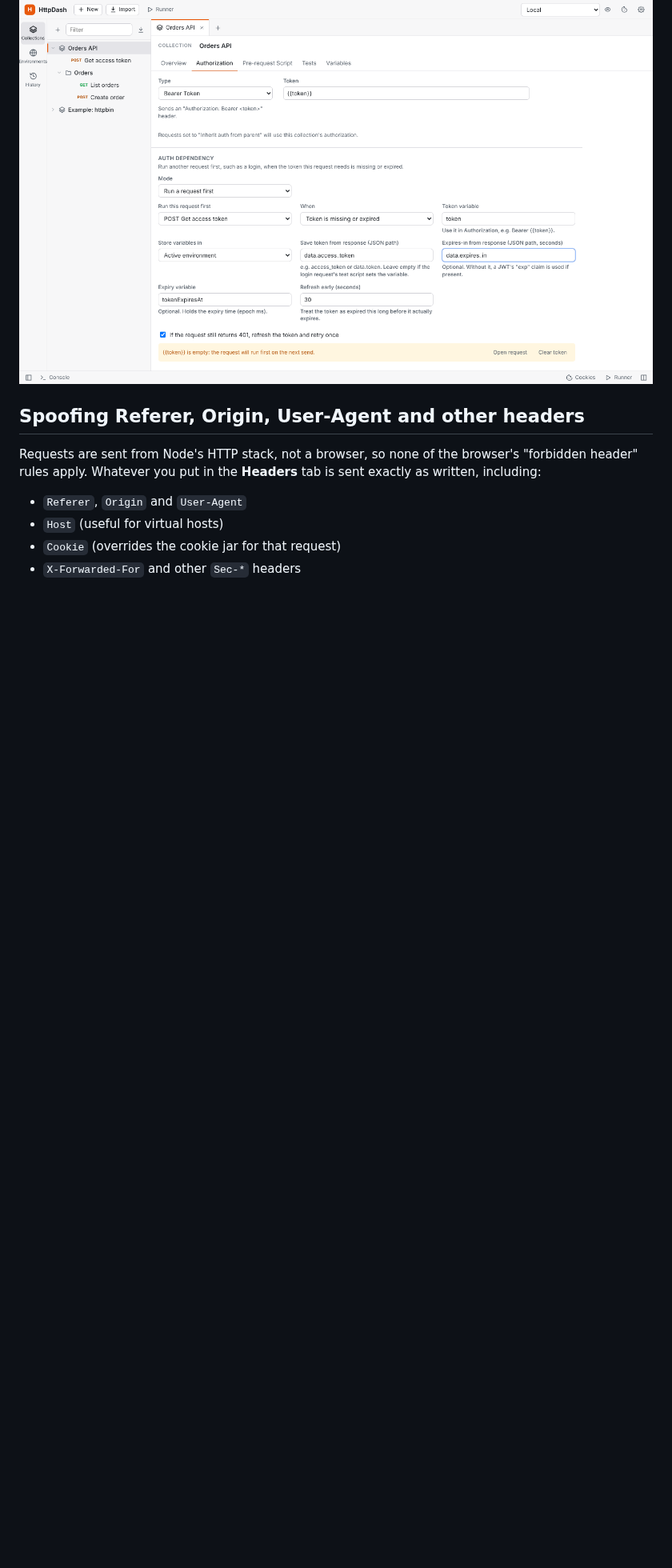
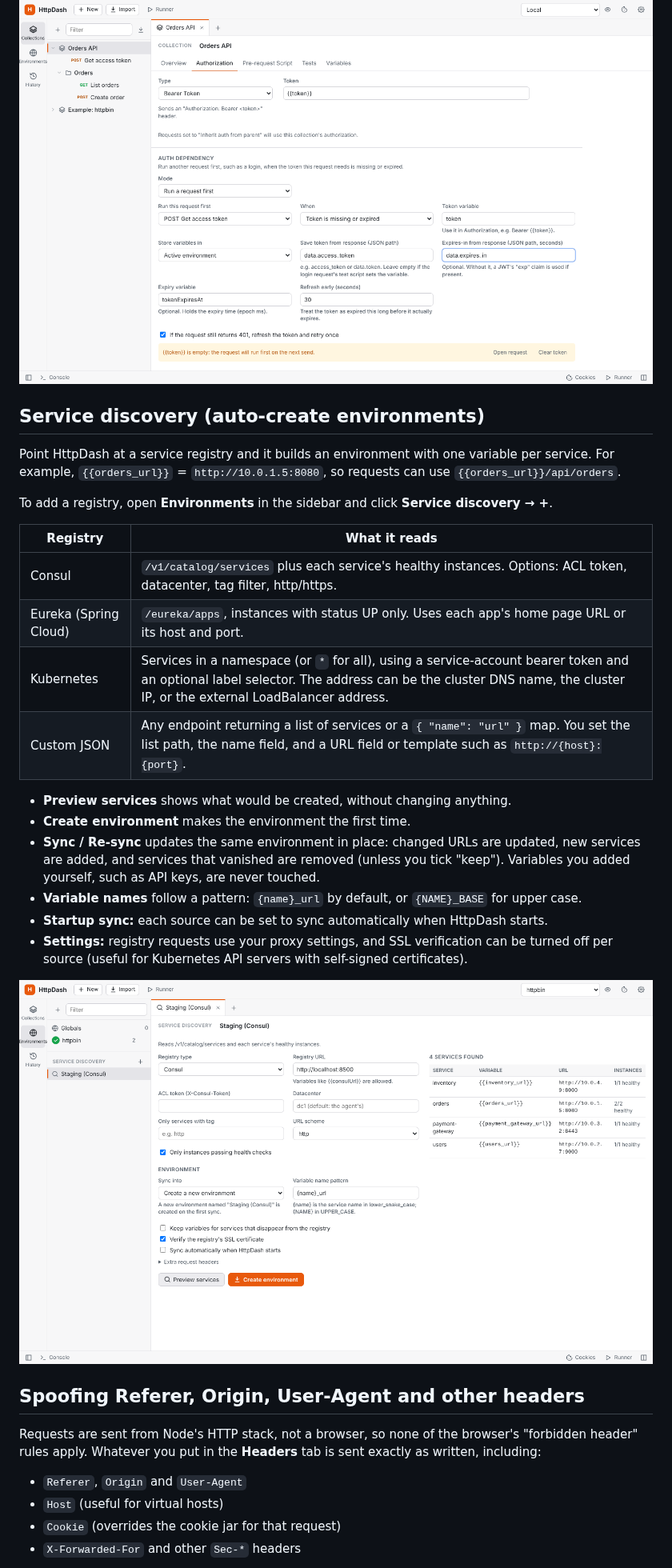
Before and after one commit to restimguay/httpdash, a Markdown page: README.md, the part around the change. Shown at 80% size. GitHub-like rendering; pictures changed too: docs/screenshots/14-discovery-preview.png (added); blank space fills up the shorter version.

```diff
--- a/README.md
+++ b/README.md
@@ -60,6 +60,28 @@ More details:
 Auth dependencies are saved in HttpDash's workspace. Postman's export format has no field for them, so they are not included when you export to Postman.
 
 ![Auth dependency settings](docs/screenshots/10-auth-dependency-setup.png)
+
+## Service discovery (auto-create environments)
+
+Point HttpDash at a service registry and it builds an environment with one variable per service. For example, `{{orders_url}}` = `http://10.0.1.5:8080`, so requests can use `{{orders_url}}/api/orders`.
+
+To add a registry, open **Environments** in the sidebar and click **Service discovery → +**.
+
+| Registry | What it reads |
+| --- | --- |
+| Consul | `/v1/catalog/services` plus each service's healthy instances. Options: ACL token, datacenter, tag filter, http/https. |
+| Eureka (Spring Cloud) | `/eureka/apps`, instances with status UP only. Uses each app's home page URL or its host and port. |
+| Kubernetes | Services in a namespace (or `*` for all), using a service-account bearer token and an optional label selector. The address can be the cluster DNS name, the cluster IP, or the external LoadBalancer address. |
+| Custom JSON | Any endpoint returning a list of services or a `{ "name": "url" }` map. You set the list path, the name field, and a URL field or template such as `http://{host}:{port}`. |
+
+- **Preview services** shows what would be created, without changing anything.
+- **Create environment** makes the environment the first time.
+- **Sync / Re-sync** updates the same environment in place: changed URLs are updated, new services are added, and services that vanished are removed (unless you tick "keep"). Variables you added yourself, such as API keys, are never touched.
+- **Variable names** follow a pattern: `{name}_url` by default, or `{NAME}_BASE` for upper case.
+- **Startup sync:** each source can be set to sync automatically when HttpDash starts.
+- **Settings:** registry requests use your proxy settings, and SSL verification can be turned off per source (useful for Kubernetes API servers with self-signed certificates).
+
+![Service discovery preview](docs/screenshots/14-discovery-preview.png)
 
 ## Spoofing Referer, Origin, User-Agent and other headers
 
```
Also changed, not shown: docs/screenshots/15-discovery-created.png (added), docs/screenshots/16-discovery-environment.png (added), 10 other files.
